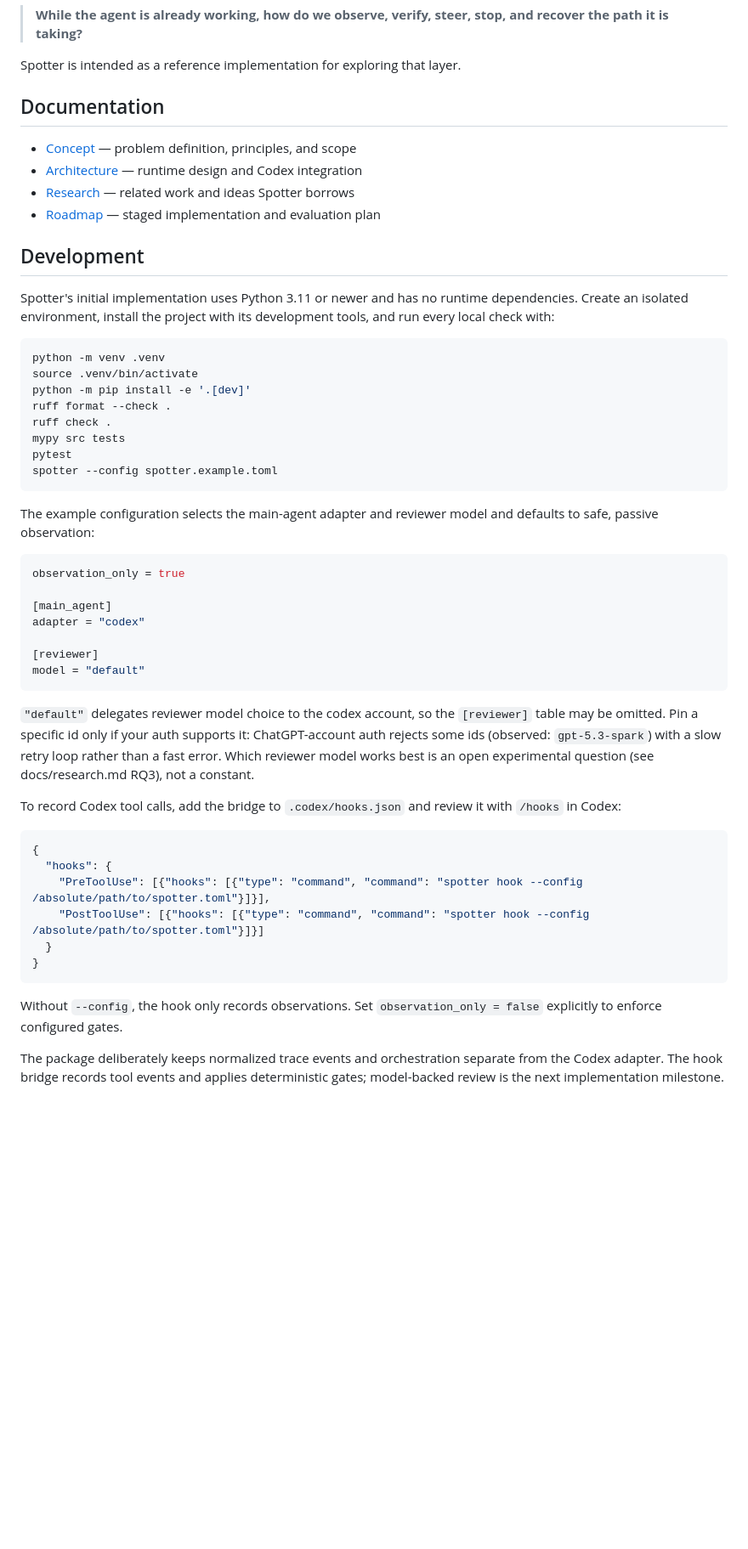
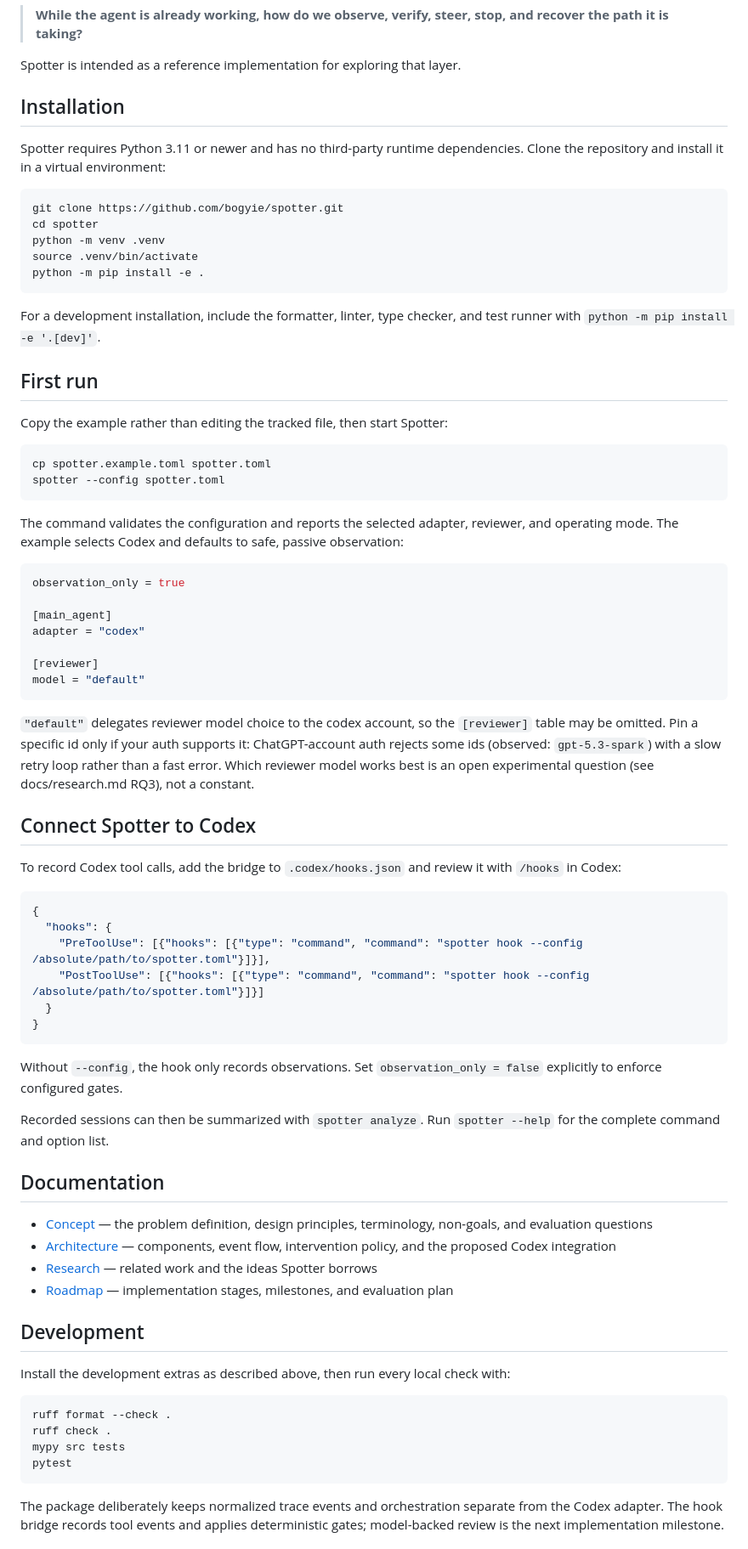
Before and after one commit to Bogyie/spotter, a Markdown page: README.md, the part around one of its changes. Shown at 85% size. Rendered like a GitHub page; blank space fills up the shorter version.

Commit message:
docs: improve README installation and first-run guidance (#16)
docs: improve README setup guide

````diff
--- a/README.md
+++ b/README.md
@@ -127,32 +136,33 @@ Trajectory engineering asks a different question:
 
 Spotter is intended as a reference implementation for exploring that layer.
 
-## Documentation
+## Installation
 
-- [Concept](docs/concept.md) — problem definition, principles, and scope
-- [Architecture](docs/architecture.md) — runtime design and Codex integration
-- [Research](docs/research.md) — related work and ideas Spotter borrows
-- [Roadmap](docs/roadmap.md) — staged implementation and evaluation plan
-
-## Development
-
-Spotter's initial implementation uses Python 3.11 or newer and has no runtime
-dependencies. Create an isolated environment, install the project with its development
-tools, and run every local check with:
+Spotter requires Python 3.11 or newer and has no third-party runtime dependencies. Clone
+the repository and install it in a virtual environment:
 
 ```bash
+git clone https://github.com/bogyie/spotter.git
+cd spotter
 python -m venv .venv
 source .venv/bin/activate
-python -m pip install -e '.[dev]'
-ruff format --check .
-ruff check .
-mypy src tests
-pytest
-spotter --config spotter.example.toml
+python -m pip install -e .
 ```
 
-The example configuration selects the main-agent adapter and reviewer model and defaults
-to safe, passive observation:
+For a development installation, include the formatter, linter, type checker, and test
+runner with `python -m pip install -e '.[dev]'`.
+
+## First run
+
+Copy the example rather than editing the tracked file, then start Spotter:
+
+```bash
+cp spotter.example.toml spotter.toml
+spotter --config spotter.toml
+```
+
+The command validates the configuration and reports the selected adapter, reviewer, and
+operating mode. The example selects Codex and defaults to safe, passive observation:
 
 ```toml
 observation_only = true
@@ -170,6 +180,8 @@ auth rejects some ids (observed: `gpt-5.3-spark`) with a slow retry loop rather
 fast error. Which reviewer model works best is an open experimental question (see
 docs/research.md RQ3), not a constant.
 
+## Connect Spotter to Codex
+
 To record Codex tool calls, add the bridge to `.codex/hooks.json` and review it with
 `/hooks` in Codex:
 
@@ -185,6 +197,29 @@ To record Codex tool calls, add the bridge to `.codex/hooks.json` and review it
 Without `--config`, the hook only records observations. Set `observation_only = false`
 explicitly to enforce configured gates.
 
+Recorded sessions can then be summarized with `spotter analyze`. Run `spotter --help`
+for the complete command and option list.
+
+## Documentation
+
+- [Concept](docs/concept.md) — the problem definition, design principles, terminology,
+  non-goals, and evaluation questions
+- [Architecture](docs/architecture.md) — components, event flow, intervention policy,
+  and the proposed Codex integration
+- [Research](docs/research.md) — related work and the ideas Spotter borrows
+- [Roadmap](docs/roadmap.md) — implementation stages, milestones, and evaluation plan
+
+## Development
+
+Install the development extras as described above, then run every local check with:
+
+```bash
+ruff format --check .
+ruff check .
+mypy src tests
+pytest
+```
+
 The package deliberately keeps normalized trace events and orchestration separate from
 the Codex adapter. The hook bridge records tool events and applies deterministic gates;
 model-backed review is the next implementation milestone.
````
Also changed, not shown: other parts of README.md (+9 -0 lines).
